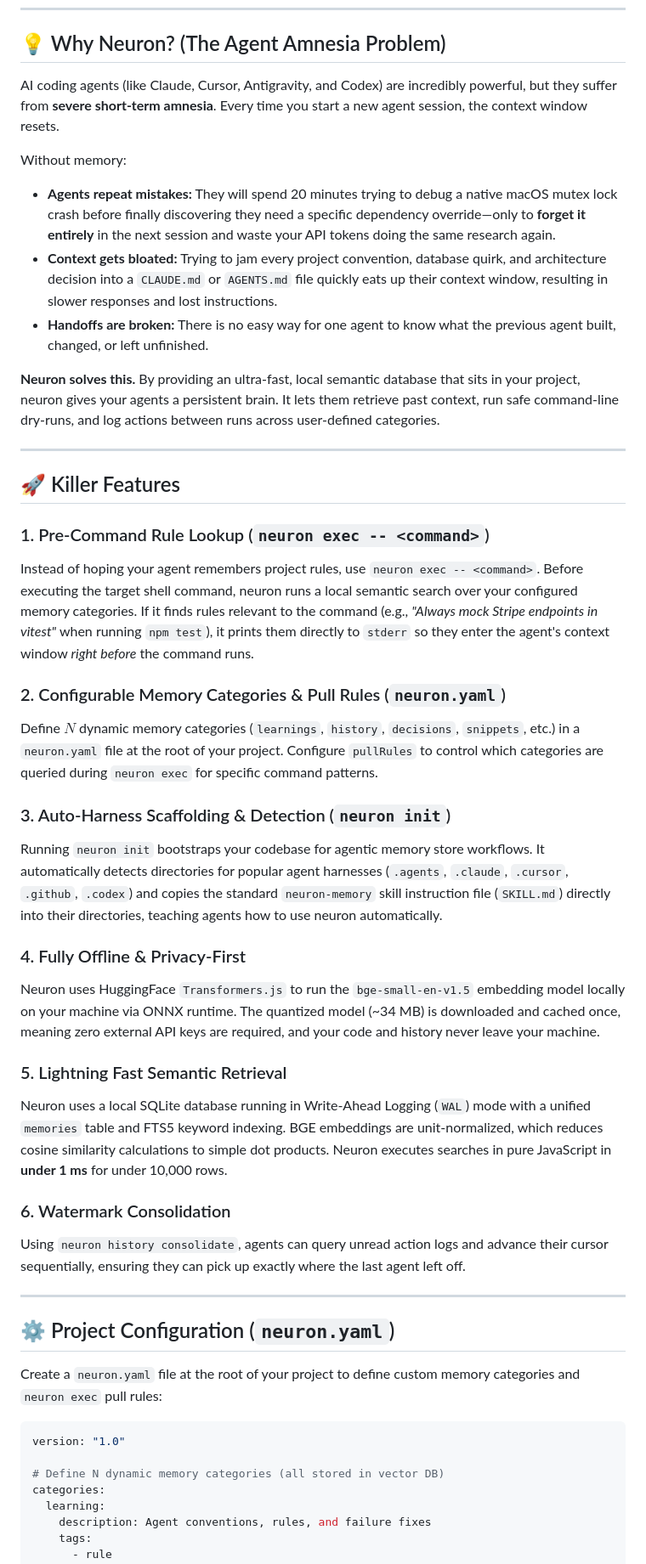
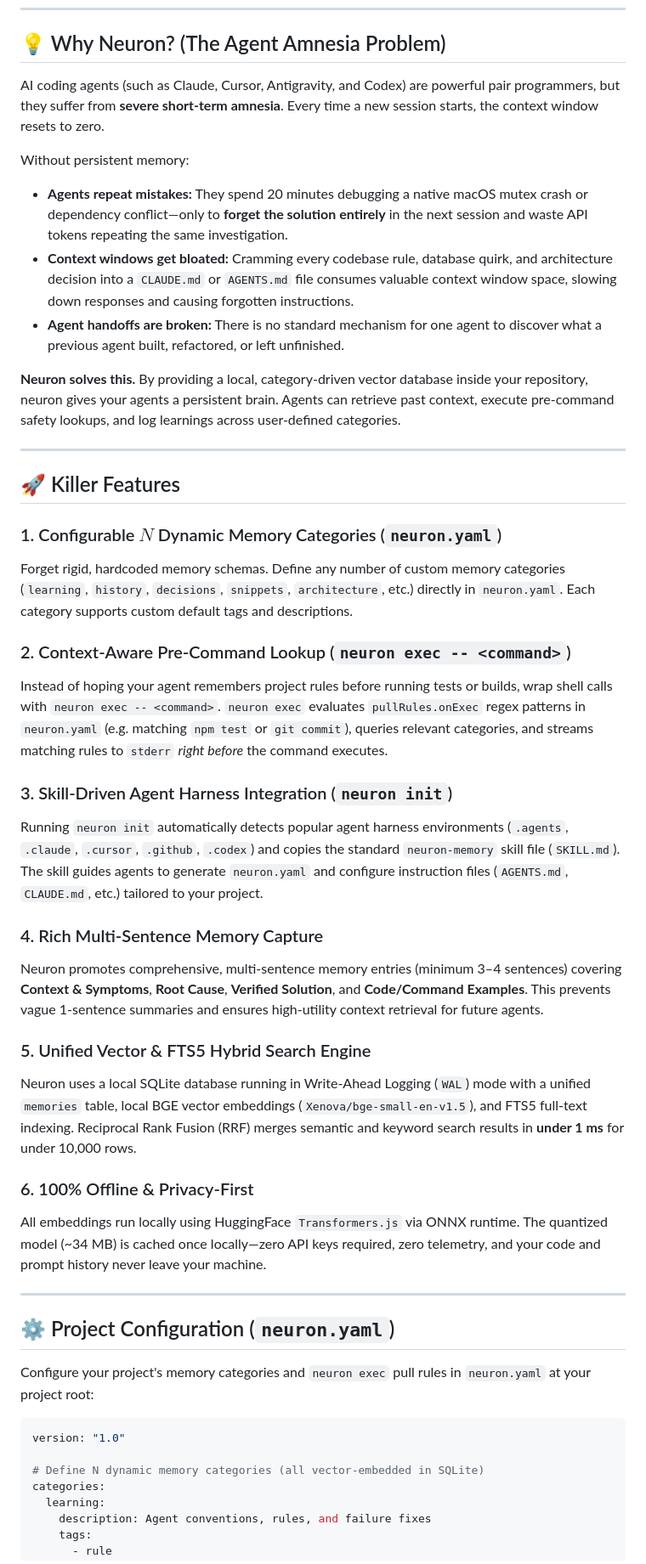
Before and after one commit to kovartravis/neuron, a Markdown page: README.md, the part around one of its changes. Shown at 85% size. GitHub-like rendering.

````diff
--- a/README.md
+++ b/README.md
@@ -11,47 +11,47 @@
 
 ## 💡 Why Neuron? (The Agent Amnesia Problem)
 
-AI coding agents (like Claude, Cursor, Antigravity, and Codex) are incredibly powerful, but they suffer from **severe short-term amnesia**. Every time you start a new agent session, the context window resets.
+AI coding agents (such as Claude, Cursor, Antigravity, and Codex) are powerful pair programmers, but they suffer from **severe short-term amnesia**. Every time a new session starts, the context window resets to zero.
 
-Without memory:
-* **Agents repeat mistakes:** They will spend 20 minutes trying to debug a native macOS mutex lock crash before finally discovering they need a specific dependency override—only to **forget it entirely** in the next session and waste your API tokens doing the same research again.
-* **Context gets bloated:** Trying to jam every project convention, database quirk, and architecture decision into a `CLAUDE.md` or `AGENTS.md` file quickly eats up their context window, resulting in slower responses and lost instructions.
-* **Handoffs are broken:** There is no easy way for one agent to know what the previous agent built, changed, or left unfinished.
+Without persistent memory:
+* **Agents repeat mistakes:** They spend 20 minutes debugging a native macOS mutex crash or dependency conflict—only to **forget the solution entirely** in the next session and waste API tokens repeating the same investigation.
+* **Context windows get bloated:** Cramming every codebase rule, database quirk, and architecture decision into a `CLAUDE.md` or `AGENTS.md` file consumes valuable context window space, slowing down responses and causing forgotten instructions.
+* **Agent handoffs are broken:** There is no standard mechanism for one agent to discover what a previous agent built, refactored, or left unfinished.
 
-**Neuron solves this.** By providing an ultra-fast, local semantic database that sits in your project, neuron gives your agents a persistent brain. It lets them retrieve past context, run safe command-line dry-runs, and log actions between runs across user-defined categories.
+**Neuron solves this.** By providing a local, category-driven vector database inside your repository, neuron gives your agents a persistent brain. Agents can retrieve past context, execute pre-command safety lookups, and log learnings across user-defined categories.
 
 ---
 
 ## 🚀 Killer Features
 
-### 1. Pre-Command Rule Lookup (`neuron exec -- <command>`)
-Instead of hoping your agent remembers project rules, use `neuron exec -- <command>`. Before executing the target shell command, neuron runs a local semantic search over your configured memory categories. If it finds rules relevant to the command (e.g., *"Always mock Stripe endpoints in vitest"* when running `npm test`), it prints them directly to `stderr` so they enter the agent's context window *right before* the command runs.
+### 1. Configurable $N$ Dynamic Memory Categories (`neuron.yaml`)
+Forget rigid, hardcoded memory schemas. Define any number of custom memory categories (`learning`, `history`, `decisions`, `snippets`, `architecture`, etc.) directly in `neuron.yaml`. Each category supports custom default tags and descriptions.
 
-### 2. Configurable Memory Categories & Pull Rules (`neuron.yaml`)
-Define $N$ dynamic memory categories (`learnings`, `history`, `decisions`, `snippets`, etc.) in a `neuron.yaml` file at the root of your project. Configure `pullRules` to control which categories are queried during `neuron exec` for specific command patterns.
+### 2. Context-Aware Pre-Command Lookup (`neuron exec -- <command>`)
+Instead of hoping your agent remembers project rules before running tests or builds, wrap shell calls with `neuron exec -- <command>`. `neuron exec` evaluates `pullRules.onExec` regex patterns in `neuron.yaml` (e.g. matching `npm test` or `git commit`), queries relevant categories, and streams matching rules to `stderr` *right before* the command executes.
 
-### 3. Auto-Harness Scaffolding & Detection (`neuron init`)
-Running `neuron init` bootstraps your codebase for agentic memory store workflows. It automatically detects directories for popular agent harnesses (`.agents`, `.claude`, `.cursor`, `.github`, `.codex`) and copies the standard `neuron-memory` skill instruction file (`SKILL.md`) directly into their directories, teaching agents how to use neuron automatically.
+### 3. Skill-Driven Agent Harness Integration (`neuron init`)
+Running `neuron init` automatically detects popular agent harness environments (`.agents`, `.claude`, `.cursor`, `.github`, `.codex`) and copies the standard `neuron-memory` skill file (`SKILL.md`). The skill guides agents to generate `neuron.yaml` and configure instruction files (`AGENTS.md`, `CLAUDE.md`, etc.) tailored to your project.
 
-### 4. Fully Offline & Privacy-First
-Neuron uses HuggingFace `Transformers.js` to run the `bge-small-en-v1.5` embedding model locally on your machine via ONNX runtime. The quantized model (~34 MB) is downloaded and cached once, meaning zero external API keys are required, and your code and history never leave your machine.
+### 4. Rich Multi-Sentence Memory Capture
+Neuron promotes comprehensive, multi-sentence memory entries (minimum 3–4 sentences) covering **Context & Symptoms**, **Root Cause**, **Verified Solution**, and **Code/Command Examples**. This prevents vague 1-sentence summaries and ensures high-utility context retrieval for future agents.
 
-### 5. Lightning Fast Semantic Retrieval
-Neuron uses a local SQLite database running in Write-Ahead Logging (`WAL`) mode with a unified `memories` table and FTS5 keyword indexing. BGE embeddings are unit-normalized, which reduces cosine similarity calculations to simple dot products. Neuron executes searches in pure JavaScript in **under 1 ms** for under 10,000 rows.
+### 5. Unified Vector & FTS5 Hybrid Search Engine
+Neuron uses a local SQLite database running in Write-Ahead Logging (`WAL`) mode with a unified `memories` table, local BGE vector embeddings (`Xenova/bge-small-en-v1.5`), and FTS5 full-text indexing. Reciprocal Rank Fusion (RRF) merges semantic and keyword search results in **under 1 ms** for under 10,000 rows.
 
-### 6. Watermark Consolidation
-Using `neuron history consolidate`, agents can query unread action logs and advance their cursor sequentially, ensuring they can pick up exactly where the last agent left off.
+### 6. 100% Offline & Privacy-First
+All embeddings run locally using HuggingFace `Transformers.js` via ONNX runtime. The quantized model (~34 MB) is cached once locally—zero API keys required, zero telemetry, and your code and prompt history never leave your machine.
 
 ---
 
 ## ⚙️ Project Configuration (`neuron.yaml`)
 
-Create a `neuron.yaml` file at the root of your project to define custom memory categories and `neuron exec` pull rules:
+Configure your project's memory categories and `neuron exec` pull rules in `neuron.yaml` at your project root:
 
 ```yaml
 version: "1.0"
 
-# Define N dynamic memory categories (all stored in vector DB)
+# Define N dynamic memory categories (all vector-embedded in SQLite)
 categories:
   learning:
     description: Agent conventions, rules, and failure fixes
````
Also changed, not shown: other parts of README.md (+53 -32 lines).
